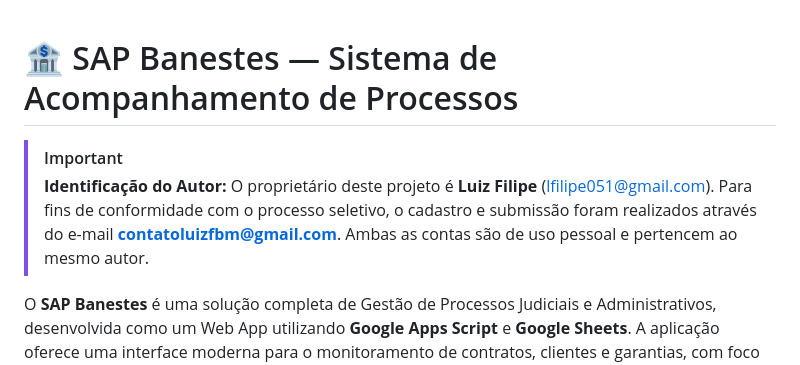
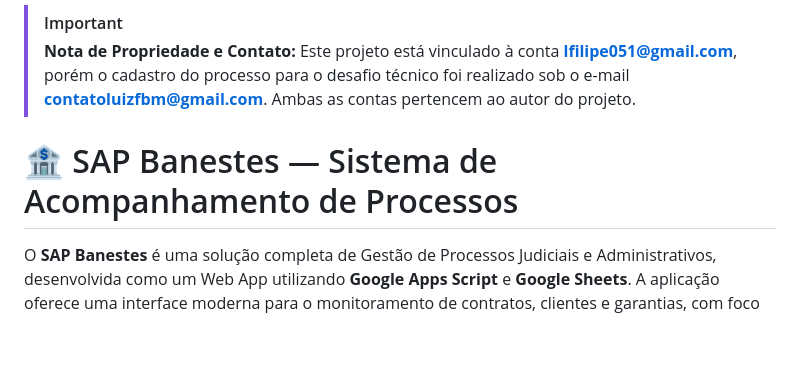
Before and after one commit to Luizfbm/Desafio-tecnico-banestes, a Markdown page: README.md, the part around the change. GitHub-like rendering; blank space fills up the shorter version.

Commit message:
Explaning who the email wons it

```diff
--- a/README.md
+++ b/README.md
@@ -1,9 +1,7 @@
+> [!IMPORTANT]
+> **Nota de Propriedade e Contato:** Este projeto está vinculado à conta **lfilipe051@gmail.com**, porém o cadastro do processo para o desafio técnico foi realizado sob o e-mail **contatoluizfbm@gmail.com**. Ambas as contas pertencem ao autor do projeto.
+
 # 🏦 SAP Banestes — Sistema de Acompanhamento de Processos
-
-> [!IMPORTANT]
-> **Identificação do Autor:** O proprietário deste projeto é **Luiz Filipe** (lfilipe051@gmail.com).
-> Para fins de conformidade com o processo seletivo, o cadastro e submissão foram realizados através do e-mail **contatoluizfbm@gmail.com**. Ambas as contas são de uso pessoal e pertencem ao mesmo autor.
-
 
 O **SAP Banestes** é uma solução completa de Gestão de Processos Judiciais e Administrativos, desenvolvida como um Web App utilizando **Google Apps Script** e **Google Sheets**. A aplicação oferece uma interface moderna para o monitoramento de contratos, clientes e garantias, com foco em análise de viabilidade financeira.
 
```
